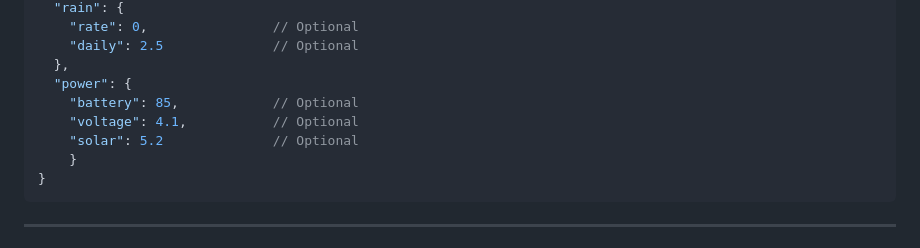
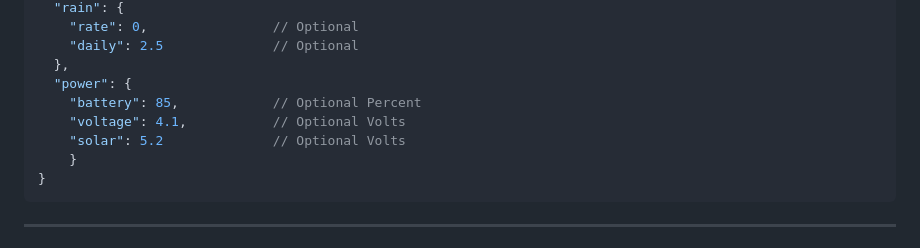
Before and after one commit to Deeplab-Studio/DLS-Weather-Node, a Markdown page: Readme.md, the part around the change. Drawn GitHub-style.

````diff
--- a/Readme.md
+++ b/Readme.md
@@ -145,9 +145,9 @@ x-api-key: <api_key>
     "daily": 2.5              // Optional
   },
   "power": {
-  	"battery": 85,            // Optional
-  	"voltage": 4.1,           // Optional
-  	"solar": 5.2              // Optional
+  	"battery": 85,            // Optional Percent
+  	"voltage": 4.1,           // Optional Volts
+  	"solar": 5.2              // Optional Volts
 	}
 }
 ```
````
